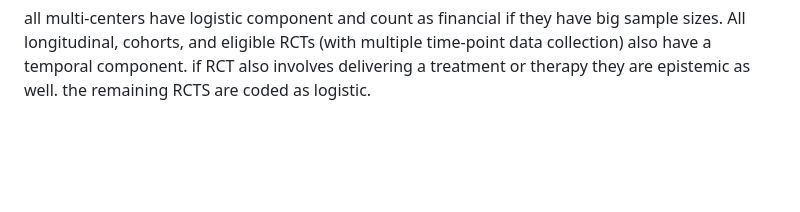
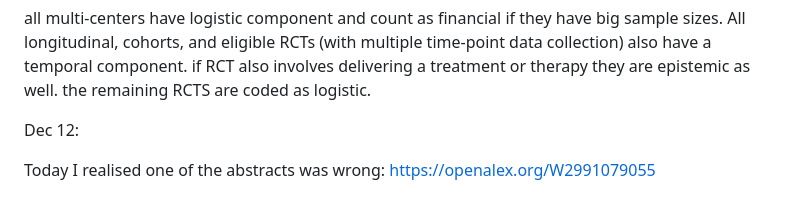
Before and after one commit to Sajedehra/Large_team_openalex_coordination, a Markdown page: notes.md, the part around the change. GitHub-like rendering; blank space fills up the shorter version.

```diff
--- a/notes.md
+++ b/notes.md
@@ -56,3 +56,7 @@ Last week at our meeting (on Dec 5th) we decided to rearrange the coding of the
 If a papers is using specific tool (e.g., FMRI or intensive studies like gemone studies) or specific population, it will be classified as financial + logistic.
 
 all multi-centers have logistic component and count as financial if they have big sample sizes. All longitudinal, cohorts, and eligible RCTs (with multiple time-point data collection) also have a temporal component. if RCT also involves delivering a treatment or therapy they are epistemic as well. the remaining RCTS are coded as logistic.
+
+Dec 12:
+
+Today I realised one of the abstracts was wrong: https://openalex.org/W2991079055
```
